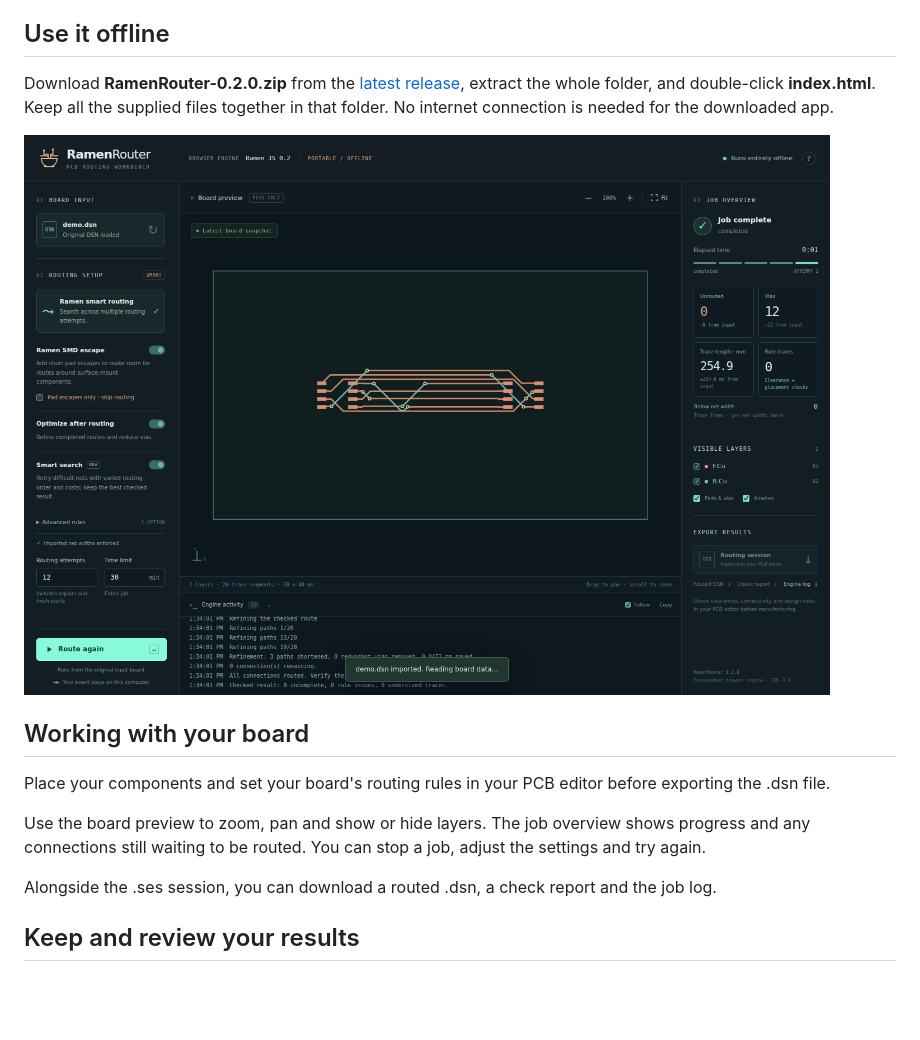
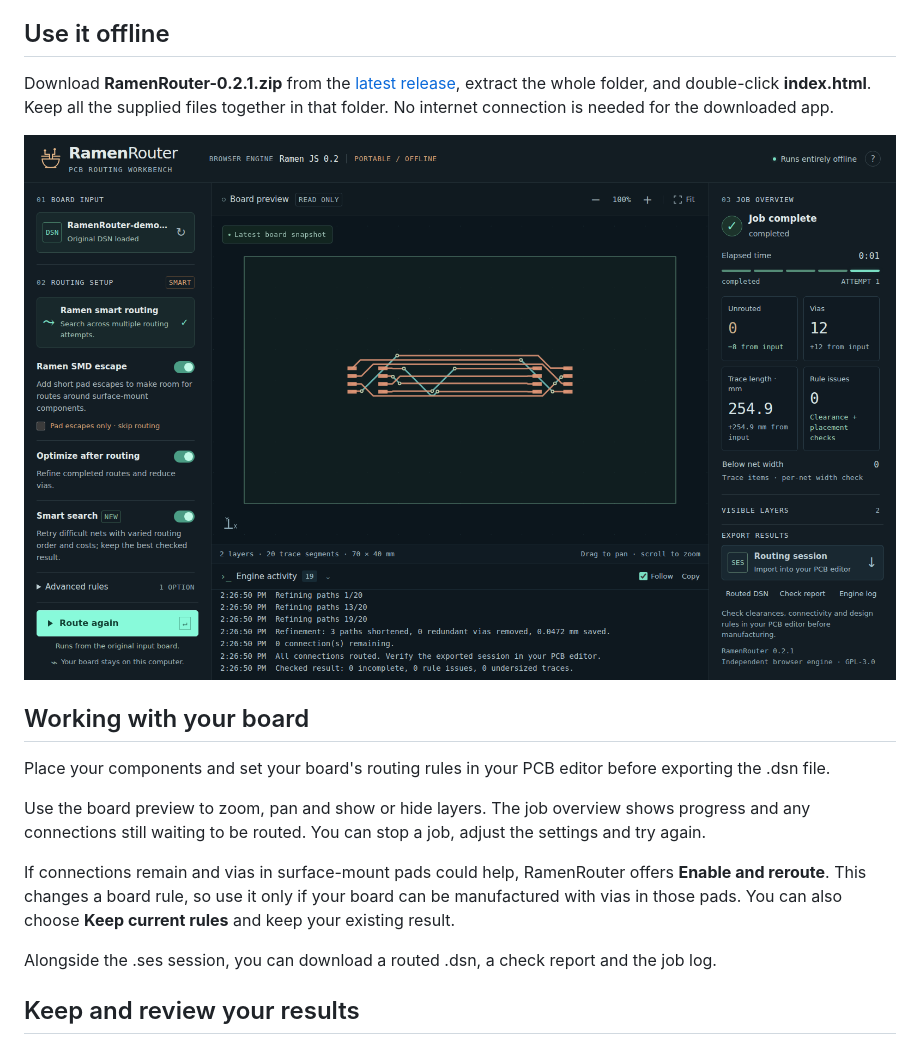
Before and after one commit to Effishen/RamenRouter, a Markdown page: README.md, the part around the change. Drawn GitHub-style; pictures changed too: images/demo.png; blank space fills up the shorter version.

```diff
--- a/README.md
+++ b/README.md
@@ -18,7 +18,7 @@ computer, and you can download the app for offline use.
 
 ## Use it offline
 
-Download **RamenRouter-0.2.0.zip** from the
+Download **RamenRouter-0.2.1.zip** from the
 [latest release](https://github.com/Effishen/RamenRouter/releases/latest), extract
 the whole folder, and double-click **index.html**. Keep all the supplied files
 together in that folder. No internet connection is needed for the downloaded app.
@@ -34,6 +34,11 @@ Use the board preview to zoom, pan and show or hide layers. The job overview
 shows progress and any connections still waiting to be routed. You can stop a
 job, adjust the settings and try again.
 
+If connections remain and vias in surface-mount pads could help, RamenRouter
+offers **Enable and reroute**. This changes a board rule, so use it only if
+your board can be manufactured with vias in those pads. You can also choose
+**Keep current rules** and keep your existing result.
+
 Alongside the .ses session, you can download a routed .dsn, a check report and
 the job log.
 
```
Also changed, not shown: 5 other files.
